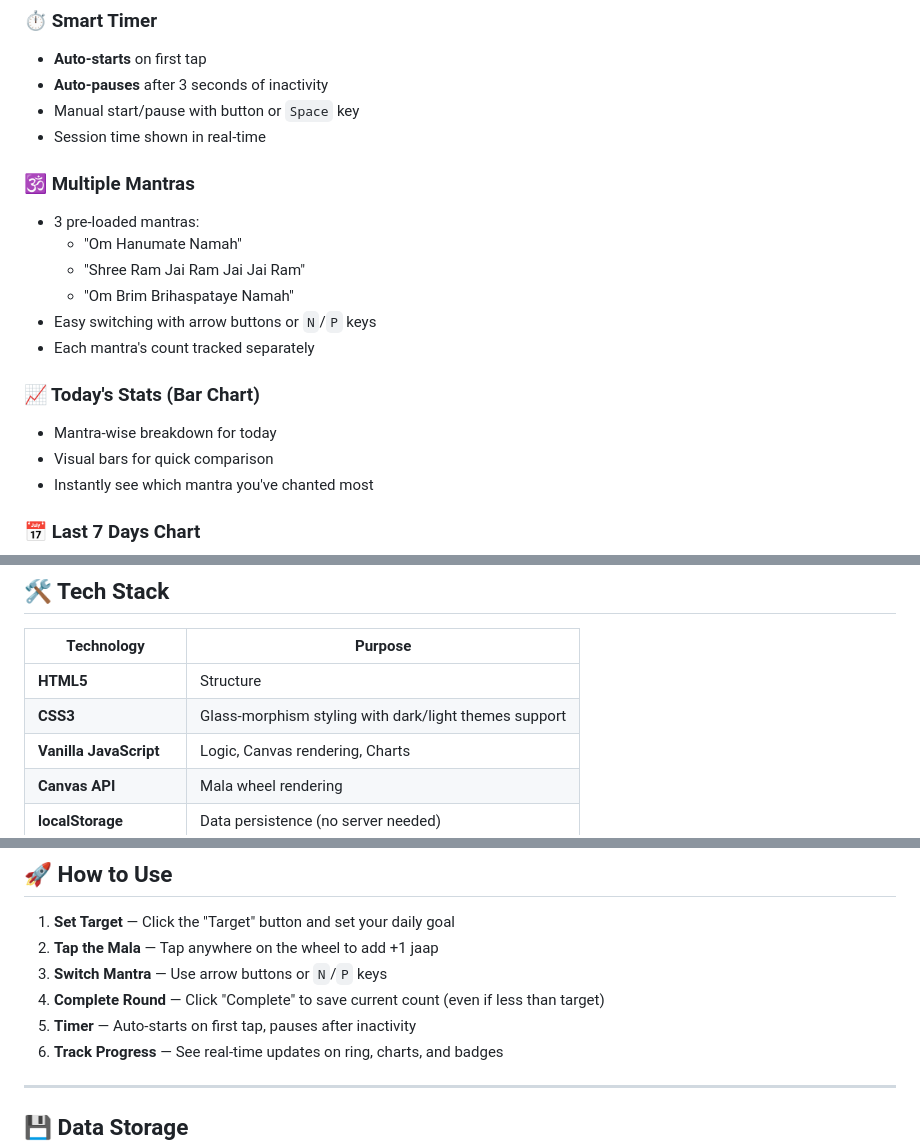
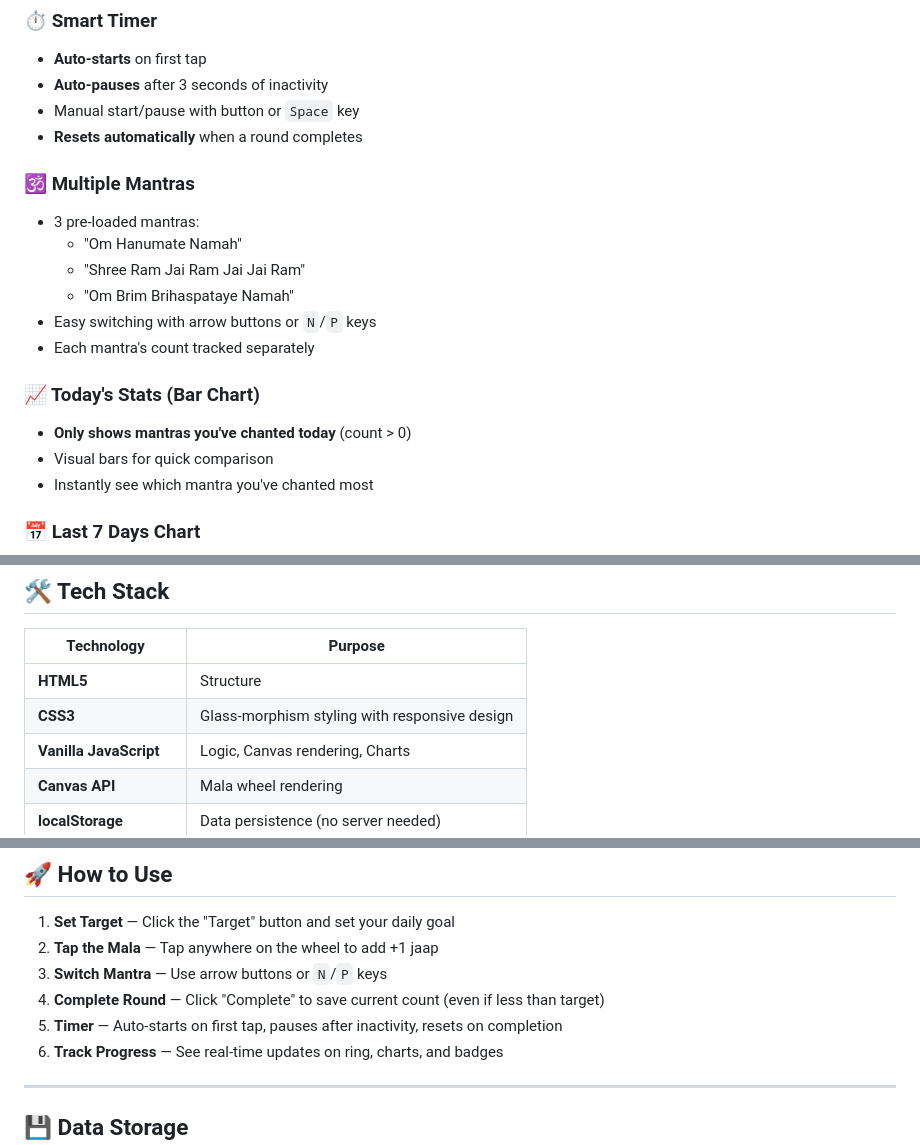
Before and after one commit to deepakkapoor553-ctrl/Mala-Jaap-Counter-Pro, a Markdown page: README.md, 3 parts joined by grey strips. Rendered like a GitHub page.

```diff
--- a/README.md
+++ b/README.md
@@ -28,7 +28,7 @@ A modern, feature-rich digital mala (prayer beads) counter for mindful mantra ch
 - **Auto-starts** on first tap
 - **Auto-pauses** after 3 seconds of inactivity
 - Manual start/pause with button or `Space` key
-- Session time shown in real-time
+- **Resets automatically** when a round completes
 
 ### 🕉️ Multiple Mantras
 - 3 pre-loaded mantras:
@@ -39,7 +39,7 @@ A modern, feature-rich digital mala (prayer beads) counter for mindful mantra ch
 - Each mantra's count tracked separately
 
 ### 📈 Today's Stats (Bar Chart)
-- Mantra-wise breakdown for today
+- **Only shows mantras you've chanted today** (count > 0)
 - Visual bars for quick comparison
 - Instantly see which mantra you've chanted most
 
@@ -88,7 +93,7 @@ A modern, feature-rich digital mala (prayer beads) counter for mindful mantra ch
 | Technology | Purpose |
 |------------|---------|
 | **HTML5** | Structure |
-| **CSS3** | Glass-morphism styling with dark/light themes support |
+| **CSS3** | Glass-morphism styling with responsive design |
 | **Vanilla JavaScript** | Logic, Canvas rendering, Charts |
 | **Canvas API** | Mala wheel rendering |
 | **localStorage** | Data persistence (no server needed) |
@@ -103,7 +108,7 @@ A modern, feature-rich digital mala (prayer beads) counter for mindful mantra ch
 2. **Tap the Mala** — Tap anywhere on the wheel to add +1 jaap
 3. **Switch Mantra** — Use arrow buttons or `N`/`P` keys
 4. **Complete Round** — Click "Complete" to save current count (even if less than target)
-5. **Timer** — Auto-starts on first tap, pauses after inactivity
+5. **Timer** — Auto-starts on first tap, pauses after inactivity, resets on completion
 6. **Track Progress** — See real-time updates on ring, charts, and badges
 
 ---
```
Also changed, not shown: other parts of README.md (+13 -35 lines).
